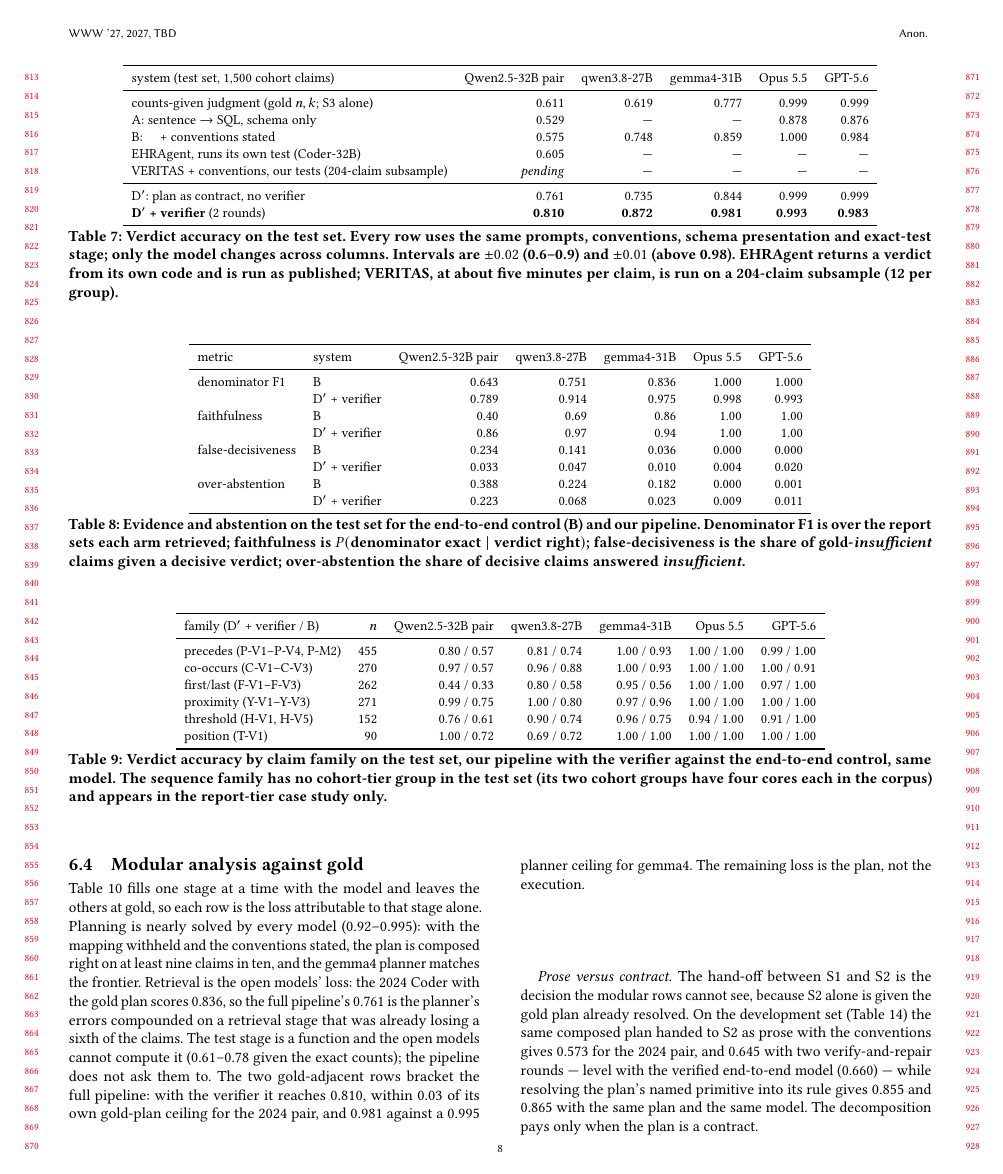
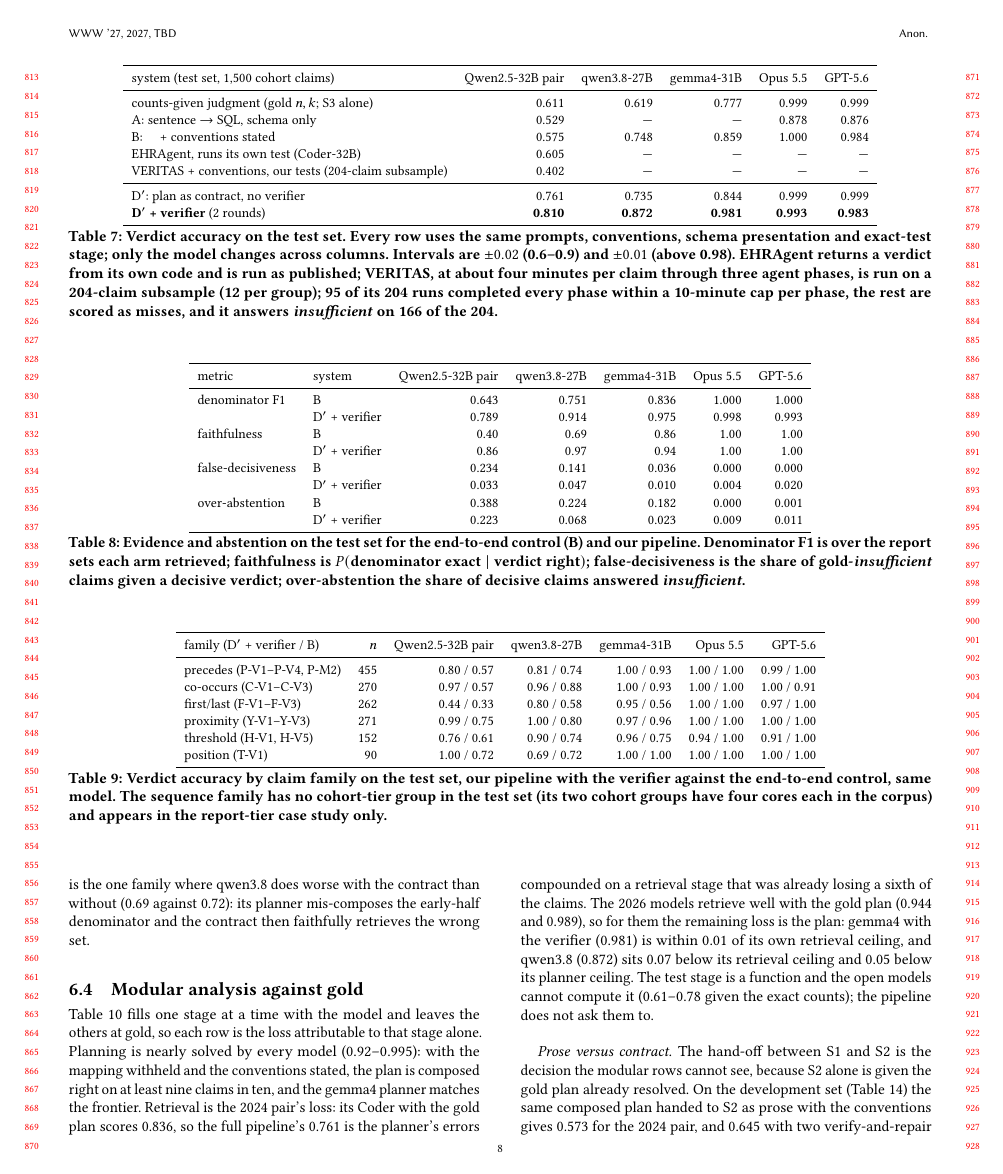
Before and after one commit to henryhcy/Temporal_Hypothesis_Generation, a LaTeX paper (docs/draft/www2027.tex, which reads docs/draft/body_dataset_construction.tex): page 8 of 12 before the commit and page 8 of 13 after it. Compiled offline with pdfLaTeX.

Commit message:
Draft: fill VERITAS, S2-alone (gemma4, qwen3.8), report-tier B cells; frontier S2 bound; modular prose
Co-Authored-By: Claude Fable 5.1 <noreply@anthropic.com>

```diff
--- a/docs/draft/body_dataset_construction.tex
+++ b/docs/draft/body_dataset_construction.tex
@@ -663,7 +663,7 @@ counts-given judgment (gold $n,k$; S3 alone) & 0.611 & 0.619 & 0.777 & 0.999 & 0
 A: sentence $\rightarrow$ SQL, schema only & 0.529 & --- & --- & 0.878 & 0.876 \\
 B: \quad + conventions stated & 0.575 & 0.748 & 0.859 & 1.000 & 0.984 \\
 EHRAgent, runs its own test (Coder-32B) & 0.605 & --- & --- & --- & --- \\
-VERITAS + conventions, our tests (204-claim subsample) & \pend{pending} & --- & --- & --- & --- \\
+VERITAS + conventions, our tests (204-claim subsample) & 0.402 & --- & --- & --- & --- \\
 \midrule
 D$'$: plan as contract, no verifier & 0.761 & 0.735 & 0.844 & 0.999 & 0.999 \\
 \textbf{D$'$ + verifier} (2 rounds) & \textbf{0.810} & \textbf{0.872} & \textbf{0.981} & \textbf{0.993} & \textbf{0.983} \\
@@ -673,8 +673,10 @@ D$'$: plan as contract, no verifier & 0.761 & 0.735 & 0.844 & 0.999 & 0.999 \\
 conventions, schema presentation and exact-test stage; only the model changes
 across columns. Intervals are $\pm 0.02$ (0.6--0.9) and $\pm 0.01$ (above
 0.98). EHRAgent returns a verdict from its own code and is run as published;
-VERITAS, at about five minutes per claim, is run on a 204-claim subsample
-(12 per group).}
+VERITAS, at about four minutes per claim through three agent phases, is run
+on a 204-claim subsample (12 per group); 95 of its 204 runs completed every
+phase within a 10-minute cap per phase, the rest are scored as misses, and it
+answers \emph{insufficient} on 166 of the 204.}
 \label{tab:main}
 \end{table*}
 
@@ -821,14 +829,15 @@ the others at gold, so each row is the loss attributable to that stage
 alone. Planning is nearly solved by every model (0.92--0.995): with the
 mapping withheld and the conventions stated, the plan is composed right on at
 least nine claims in ten, and the gemma4 planner matches the frontier.
-Retrieval is the open models' loss: the 2024 Coder with the gold plan scores
+Retrieval is the 2024 pair's loss: its Coder with the gold plan scores
 0.836, so the full pipeline's 0.761 is the planner's errors compounded on a
-retrieval stage that was already losing a sixth of the claims. The test stage
-is a function and the open models cannot compute it (0.61--0.78 given the
-exact counts); the pipeline does not ask them to. The two gold-adjacent rows
-bracket the full pipeline: with the verifier it reaches 0.810, within 0.03 of
-its own gold-plan ceiling for the 2024 pair, and 0.981 against a 0.995 planner
-ceiling for gemma4. The remaining loss is the plan, not the execution.
+retrieval stage that was already losing a sixth of the claims. The 2026
+models retrieve well with the gold plan (0.944 and 0.989), so for them the
+remaining loss is the plan: gemma4 with the verifier (0.981) is within 0.01 of
+its own retrieval ceiling, and qwen3.8 (0.872) sits 0.07 below its retrieval
+ceiling and 0.05 below its planner ceiling. The test stage is a function and
+the open models cannot compute it (0.61--0.78 given the exact counts); the
+pipeline does not ask them to.
 
 \paragraph{Prose versus contract.} The hand-off between S1 and S2 is the
 decision the modular rows cannot see, because S2 alone is given the gold plan
```
Also changed, not shown: docs/draft/body_dataset_construction.tex (19 more changed lines).
